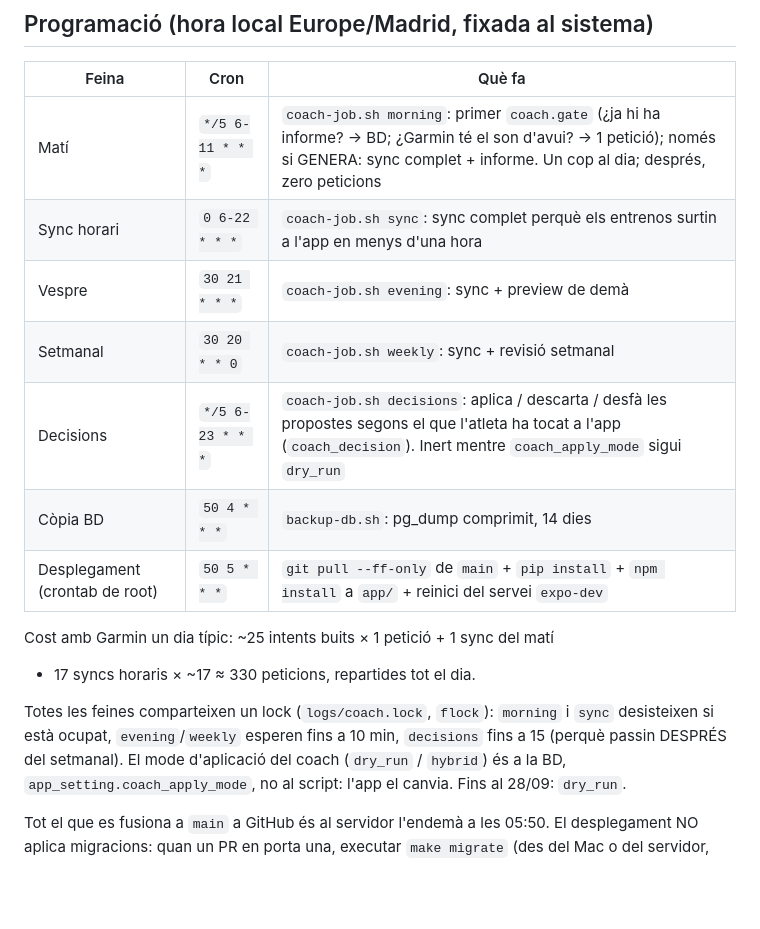
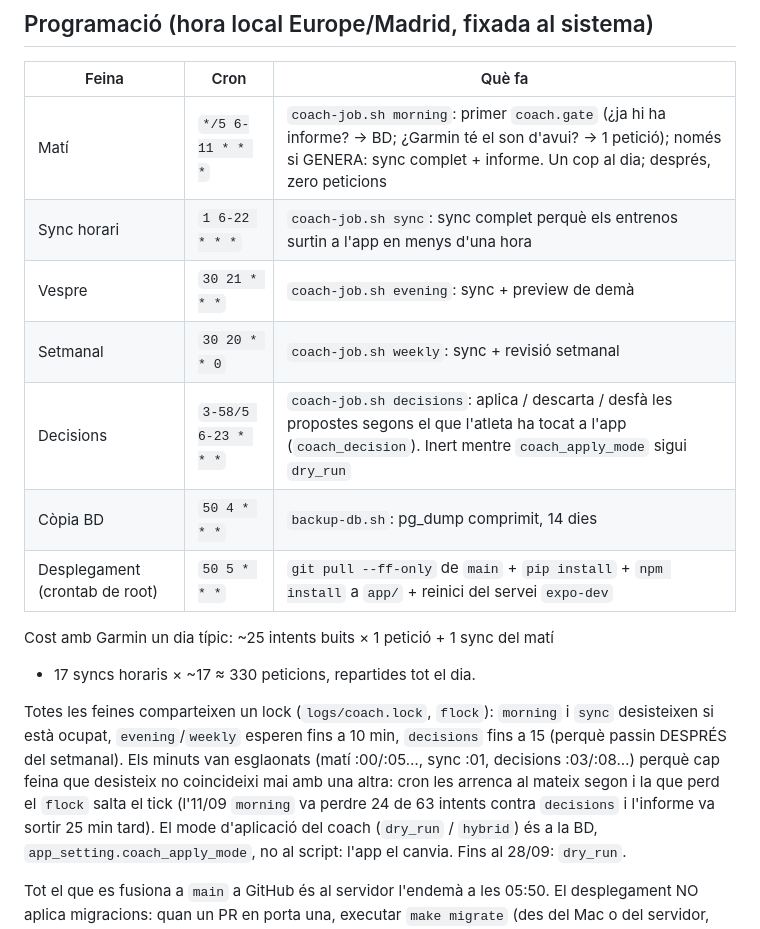
Before and after one commit to roger-alles/triathlon-coach, a Markdown page: docs/server.md, the part around the change. Rendered like a GitHub page; blank space fills up the shorter version.

Commit message:
docs(server): stagger sync and decisions cron minutes to avoid lock collisions with morning
morning, sync and decisions all fired on the same minute; whichever lost
the flock skipped its tick. On 2026-09-11 morning lost 24 of 63 attempts
and the report came out 25 min late. Crontab on the server already updated.

Co-Authored-By: Claude Fable 5.1 <noreply@anthropic.com>
Claude-Session: https://claude.ai/code/session_01P64NFuCL825mDotqXkg2Hn

```diff
--- a/docs/server.md
+++ b/docs/server.md
@@ -29,10 +29,10 @@
 | Feina | Cron | Què fa |
 |---|---|---|
 | Matí | `*/5 6-11 * * *` | `coach-job.sh morning`: primer `coach.gate` (¿ja hi ha informe? → BD; ¿Garmin té el son d'avui? → 1 petició); només si GENERA: sync complet + informe. Un cop al dia; després, zero peticions |
-| Sync horari | `0 6-22 * * *` | `coach-job.sh sync`: sync complet perquè els entrenos surtin a l'app en menys d'una hora |
+| Sync horari | `1 6-22 * * *` | `coach-job.sh sync`: sync complet perquè els entrenos surtin a l'app en menys d'una hora |
 | Vespre | `30 21 * * *` | `coach-job.sh evening`: sync + preview de demà |
 | Setmanal | `30 20 * * 0` | `coach-job.sh weekly`: sync + revisió setmanal |
-| Decisions | `*/5 6-23 * * *` | `coach-job.sh decisions`: aplica / descarta / desfà les propostes segons el que l'atleta ha tocat a l'app (`coach_decision`). Inert mentre `coach_apply_mode` sigui `dry_run` |
+| Decisions | `3-58/5 6-23 * * *` | `coach-job.sh decisions`: aplica / descarta / desfà les propostes segons el que l'atleta ha tocat a l'app (`coach_decision`). Inert mentre `coach_apply_mode` sigui `dry_run` |
 | Còpia BD | `50 4 * * *` | `backup-db.sh`: pg_dump comprimit, 14 dies |
 | Desplegament (crontab de root) | `50 5 * * *` | `git pull --ff-only` de `main` + `pip install` + `npm install` a `app/` + reinici del servei `expo-dev` |
 
@@ -41,7 +41,11 @@ Cost amb Garmin un dia típic: ~25 intents buits × 1 petició + 1 sync del mat
 
 Totes les feines comparteixen un lock (`logs/coach.lock`, `flock`): `morning` i
 `sync` desisteixen si està ocupat, `evening`/`weekly` esperen fins a 10 min,
-`decisions` fins a 15 (perquè passin DESPRÉS del setmanal). El mode d'aplicació
+`decisions` fins a 15 (perquè passin DESPRÉS del setmanal). Els minuts van
+esglaonats (matí :00/:05…, sync :01, decisions :03/:08…) perquè cap feina que
+desisteix no coincideixi mai amb una altra: cron les arrenca al mateix segon i
+la que perd el `flock` salta el tick (l'11/09 `morning` va perdre 24 de 63
+intents contra `decisions` i l'informe va sortir 25 min tard). El mode d'aplicació
 del coach (`dry_run` / `hybrid`) és a la BD, `app_setting.coach_apply_mode`, no
 al script: l'app el canvia. Fins al 28/09: `dry_run`.
 
```
